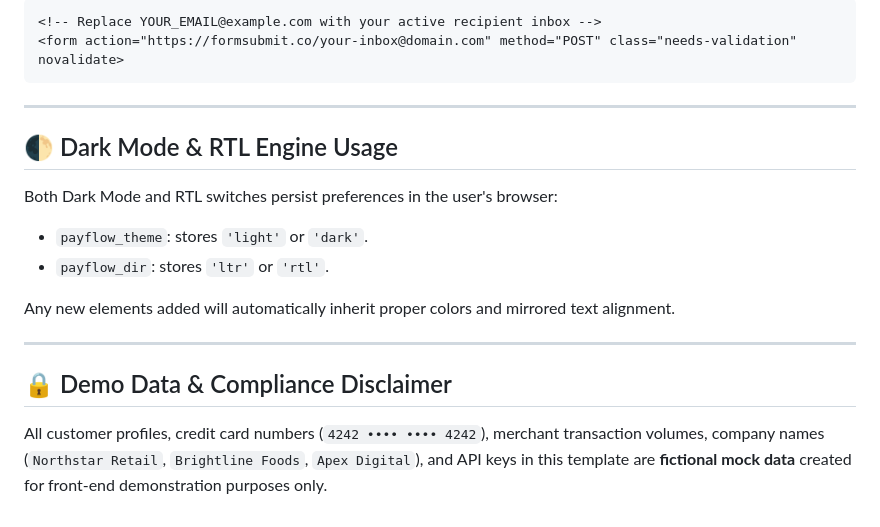
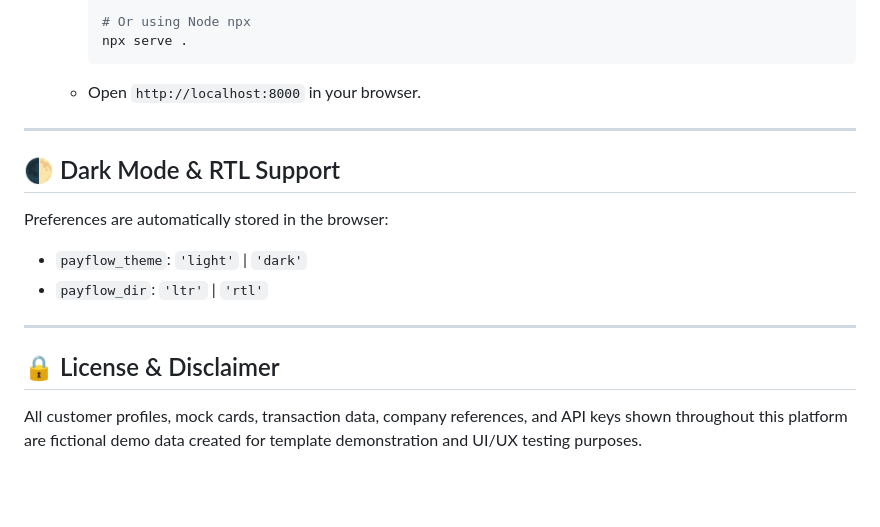
Before and after one commit to arvindsai96/merchant-services-platform, a Markdown page: README.md, the part around one of its changes. Rendered like a GitHub page; blank space fills up the shorter version.

````diff
--- a/README.md
+++ b/README.md
@@ -126,21 +164,19 @@ Open [`contact.html`](file:///d:/Merchent%20Services%20&%20Payment%20processing%
 
-```html
-<!-- Replace YOUR_EMAIL@example.com with your active recipient inbox -->
-<form action="https://formsubmit.co/your-inbox@domain.com" method="POST" class="needs-validation" novalidate>
-```
+     # Or using Node npx
+     npx serve .
+     ```
+   - Open `http://localhost:8000` in your browser.
 
 ---
 
-## 🌓 Dark Mode & RTL Engine Usage
+## 🌓 Dark Mode & RTL Support
 
-Both Dark Mode and RTL switches persist preferences in the user's browser:
-- `payflow_theme`: stores `'light'` or `'dark'`.
-- `payflow_dir`: stores `'ltr'` or `'rtl'`.
-
-Any new elements added will automatically inherit proper colors and mirrored text alignment.
+Preferences are automatically stored in the browser:
+- `payflow_theme`: `'light'` | `'dark'`
+- `payflow_dir`: `'ltr'` | `'rtl'`
 
 ---
 
-## 🔒 Demo Data & Compliance Disclaimer
+## 🔒 License & Disclaimer
 
-All customer profiles, credit card numbers (`4242 •••• •••• 4242`), merchant transaction volumes, company names (`Northstar Retail`, `Brightline Foods`, `Apex Digital`), and API keys in this template are **fictional mock data** created for front-end demonstration purposes only.
+All customer profiles, mock cards, transaction data, company references, and API keys shown throughout this platform are fictional demo data created for template demonstration and UI/UX testing purposes.
````
Also changed, not shown: other parts of README.md (+91 -53 lines).
